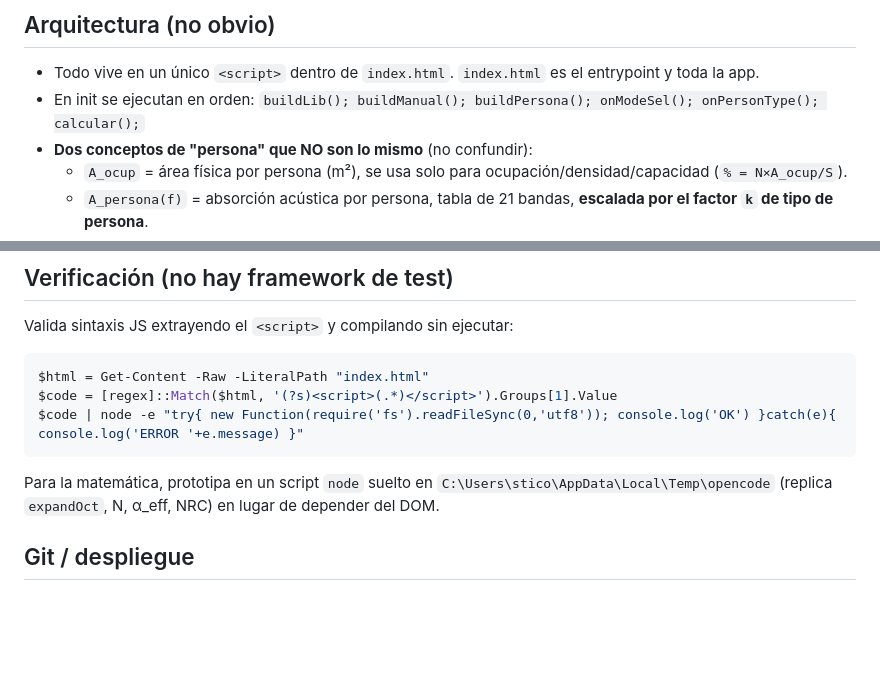
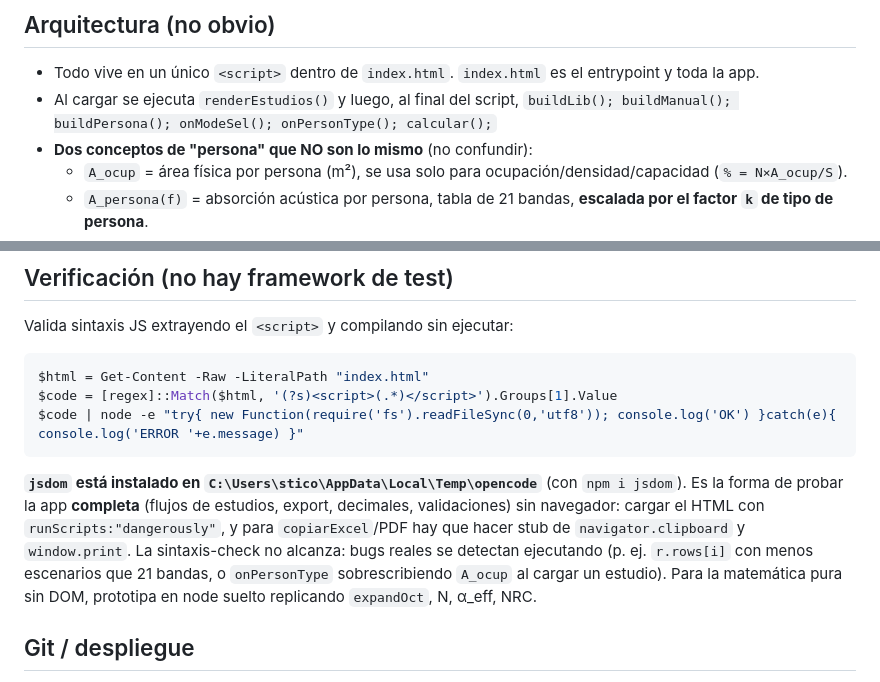
Before and after one commit to SticonSistemas/Calculos-EASE, a Markdown page: AGENTS.md, 2 parts joined by grey strips. Drawn GitHub-style; blank space fills up the shorter version.

Commit message:
docs: actualizar AGENTS.md con init real (renderEstudios), verificacion jsdom y gotchas de applyState

````diff
--- a/AGENTS.md
+++ b/AGENTS.md
@@ -5,7 +5,7 @@ Aplicación de cálculo de absorción acústica para importar en EASE. App web *
 ## Arquitectura (no obvio)
 
 - Todo vive en un único `<script>` dentro de `index.html`. `index.html` es el entrypoint y toda la app.
-- En init se ejecutan en orden: `buildLib(); buildManual(); buildPersona(); onModeSel(); onPersonType(); calcular();`
+- Al cargar se ejecuta `renderEstudios()` y luego, al final del script, `buildLib(); buildManual(); buildPersona(); onModeSel(); onPersonType(); calcular();`
 - **Dos conceptos de "persona" que NO son lo mismo** (no confundir):
   - `A_ocup` = área física por persona (m²), se usa solo para ocupación/densidad/capacidad (`% = N×A_ocup/S`).
   - `A_persona(f)` = absorción acústica por persona, tabla de 21 bandas, **escalada por el factor `k` de tipo de persona**.
@@ -45,7 +45,7 @@ $code = [regex]::Match($html, '(?s)<script>(.*)</script>').Groups[1].Value
 $code | node -e "try{ new Function(require('fs').readFileSync(0,'utf8')); console.log('OK') }catch(e){ console.log('ERROR '+e.message) }"
 ```
 
-Para la matemática, prototipa en un script `node` suelto en `C:\Users\stico\AppData\Local\Temp\opencode` (replica `expandOct`, N, α_eff, NRC) en lugar de depender del DOM.
+**`jsdom` está instalado en `C:\Users\stico\AppData\Local\Temp\opencode`** (con `npm i jsdom`). Es la forma de probar la app **completa** (flujos de estudios, export, decimales, validaciones) sin navegador: cargar el HTML con `runScripts:"dangerously"`, y para `copiarExcel`/PDF hay que hacer stub de `navigator.clipboard` y `window.print`. La sintaxis-check no alcanza: bugs reales se detectan ejecutando (p. ej. `r.rows[i]` con menos escenarios que 21 bandas, o `onPersonType` sobrescribiendo `A_ocup` al cargar un estudio). Para la matemática pura sin DOM, prototipa en node suelto replicando `expandOct`, N, α_eff, NRC.
 
 ## Git / despliegue
 
````
